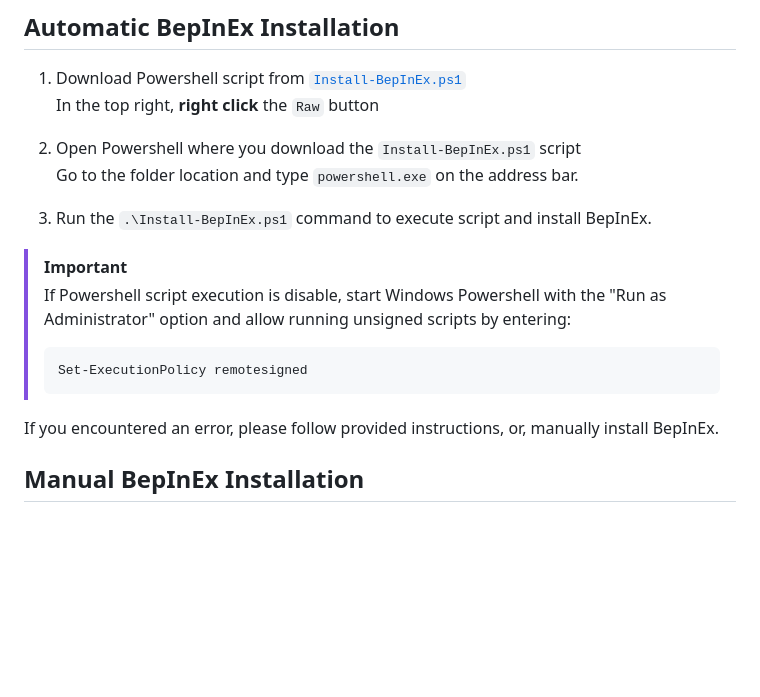
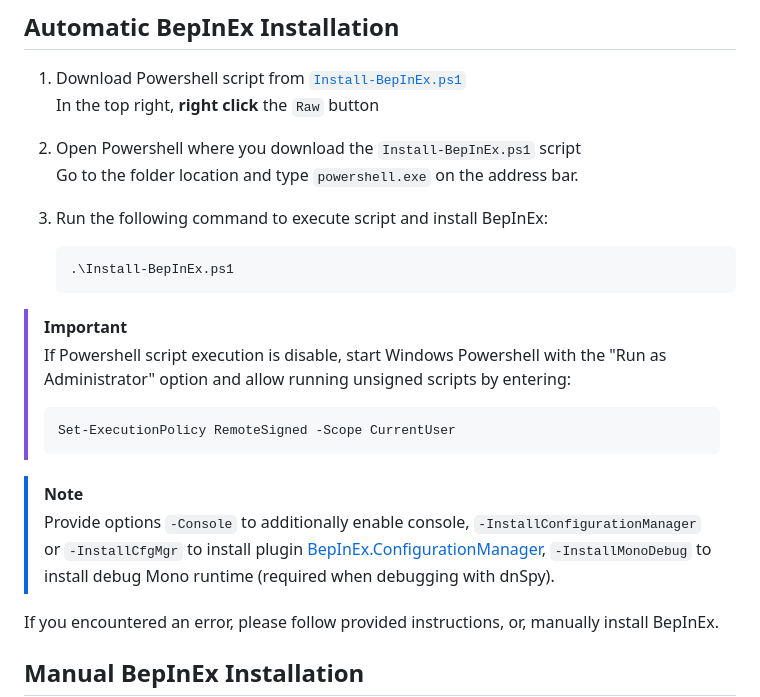
Before and after one commit to ddmitv/dig-or-die-mods, a Markdown page: README.md, the part around the change. GitHub-like rendering; blank space fills up the shorter version.

Commit message:
Update main README.md 'Automatic BepInEx Installation' section

````diff
--- a/README.md
+++ b/README.md
@@ -26,13 +26,19 @@ You can follow instructions specified in [Automatic BepInEx Installation](#autom
 2. Open Powershell where you download the `Install-BepInEx.ps1` script \
    Go to the folder location and type `powershell.exe` on the address bar.
 
-3. Run the `.\Install-BepInEx.ps1` command to execute script and install BepInEx.
+3. Run the following command to execute script and install BepInEx:
+   ```powershell
+   .\Install-BepInEx.ps1
+   ```
 
 > [!IMPORTANT]
 > If Powershell script execution is disable, start Windows Powershell with the "Run as Administrator" option and allow running unsigned scripts by entering:
+> ```powershell
+> Set-ExecutionPolicy RemoteSigned -Scope CurrentUser
 > ```
-> Set-ExecutionPolicy remotesigned
-> ```
+
+> [!NOTE]
+> Provide options `-Console` to additionally enable console, `-InstallConfigurationManager` or `-InstallCfgMgr` to install plugin [BepInEx.ConfigurationManager](https://github.com/BepInEx/BepInEx.ConfigurationManager), `-InstallMonoDebug` to install debug Mono runtime (required when debugging with dnSpy).
 
 If you encountered an error, please follow provided instructions, or, manually install BepInEx.
 
````
